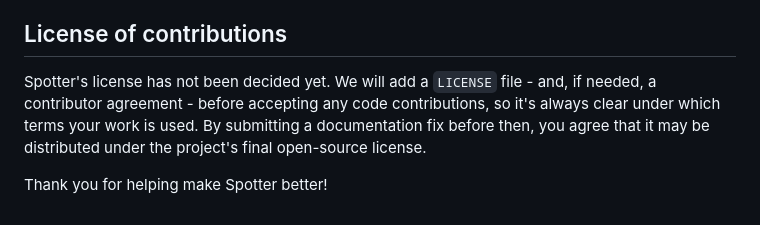
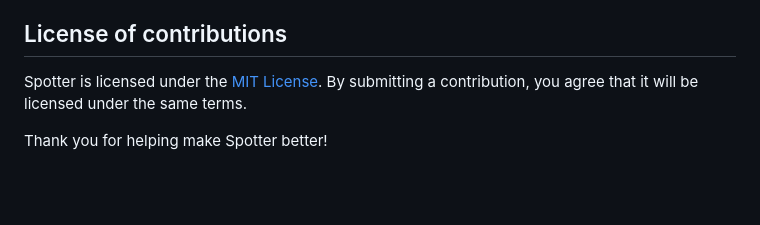
Before and after one commit to moulyn/spotter, a Markdown page: CONTRIBUTING.md, the part around the change. Drawn GitHub-style; blank space fills up the shorter version.

```diff
--- a/CONTRIBUTING.md
+++ b/CONTRIBUTING.md
@@ -122,6 +122,6 @@ Harassment, personal attacks or discriminatory behavior are not tolerated and ma
 
 ## License of contributions
 
-Spotter's license has not been decided yet. We will add a `LICENSE` file - and, if needed, a contributor agreement - before accepting any code contributions, so it's always clear under which terms your work is used. By submitting a documentation fix before then, you agree that it may be distributed under the project's final open-source license.
+Spotter is licensed under the [MIT License](LICENSE). By submitting a contribution, you agree that it will be licensed under the same terms.
 
 Thank you for helping make Spotter better!
```
